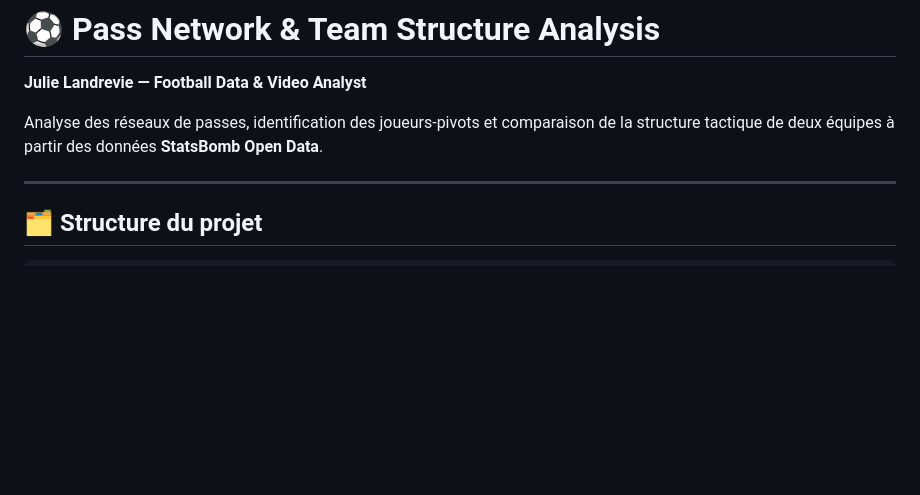
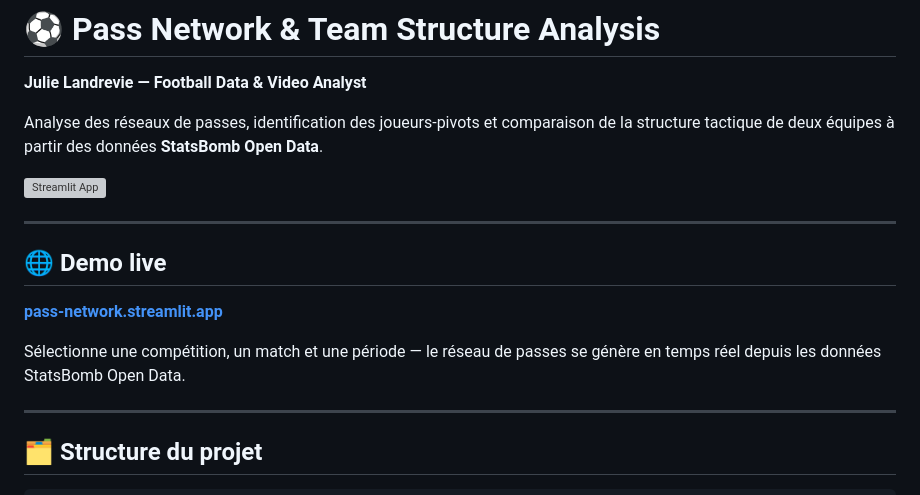
Before and after one commit to Julie-Landrevie/pass-network, a Markdown page: README.md, the part around one of its changes. GitHub-like rendering; blank space fills up the shorter version; grey boxes are pictures that could not be loaded.

```diff
--- a/README.md
+++ b/README.md
@@ -3,6 +3,16 @@
 **Julie Landrevie — Football Data & Video Analyst**
 
 Analyse des réseaux de passes, identification des joueurs-pivots et comparaison de la structure tactique de deux équipes à partir des données **StatsBomb Open Data**.
+
+[![Streamlit App](https://static.streamlit.io/badges/streamlit_badge_black_white.svg)](https://pass-network.streamlit.app)
+
+---
+
+## 🌐 Demo live
+
+**[pass-network.streamlit.app](https://pass-network.streamlit.app)**
+
+Sélectionne une compétition, un match et une période — le réseau de passes se génère en temps réel depuis les données StatsBomb Open Data.
 
 ---
 
```
Also changed, not shown: other parts of README.md (+19 -16 lines).
